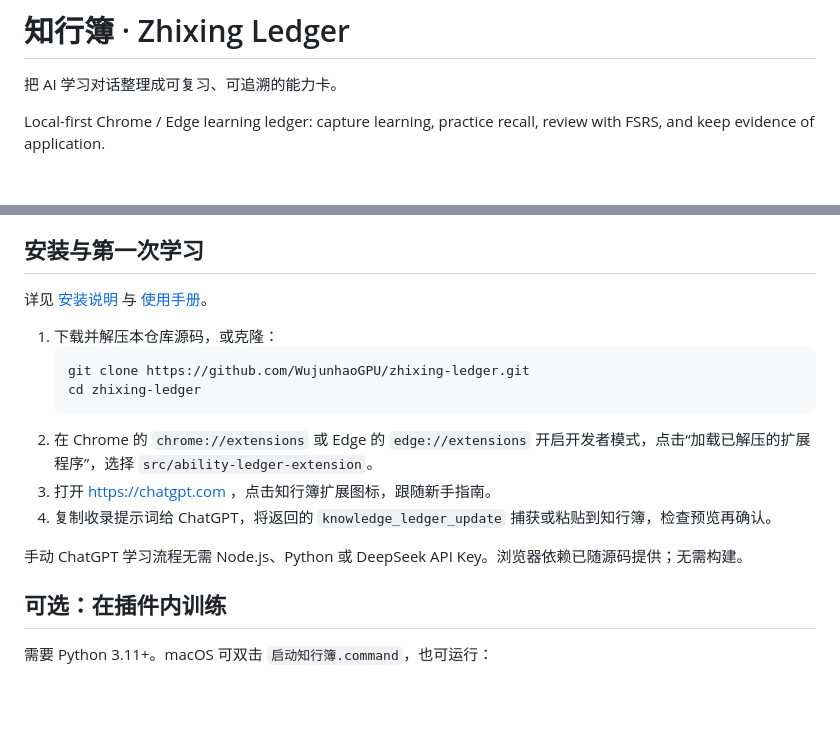
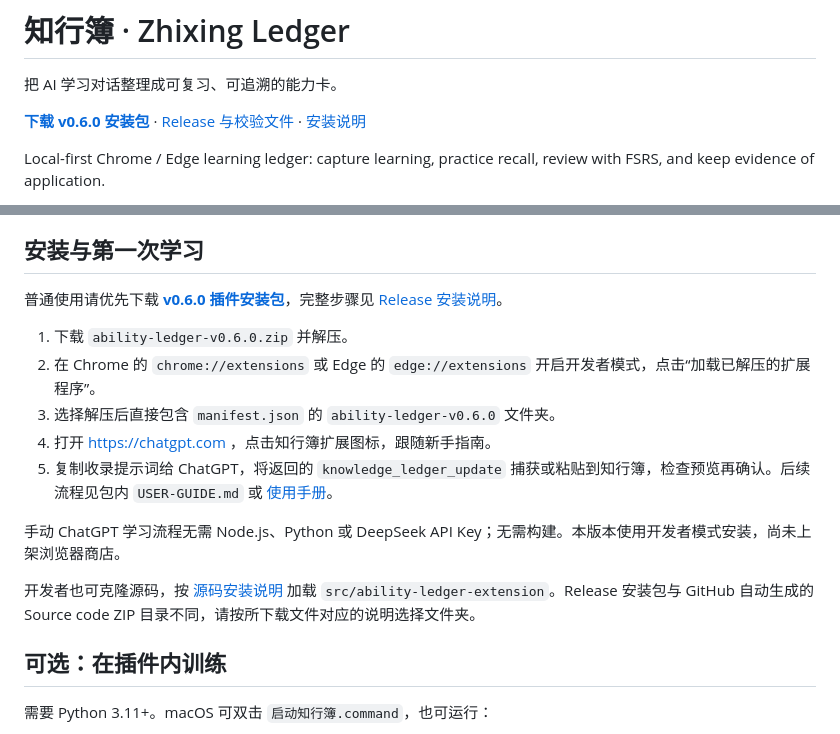
Before and after one commit to WujunhaoGPU/zhixing-ledger, a Markdown page: README.md, 2 parts joined by grey strips. GitHub-like rendering; blank space fills up the shorter version.

Commit message:
Prioritize v0.6.0 release downloads in README

````diff
--- a/README.md
+++ b/README.md
@@ -1,6 +1,8 @@
 # 知行簿 · Zhixing Ledger
 
 把 AI 学习对话整理成可复习、可追溯的能力卡。
+
+**[下载 v0.6.0 安装包](https://github.com/WujunhaoGPU/zhixing-ledger/releases/download/v0.6.0/ability-ledger-v0.6.0.zip)** · [Release 与校验文件](https://github.com/WujunhaoGPU/zhixing-ledger/releases/tag/v0.6.0) · [安装说明](https://github.com/WujunhaoGPU/zhixing-ledger/releases/download/v0.6.0/INSTALL-v0.6.0.md)
 
 Local-first Chrome / Edge learning ledger: capture learning, practice recall, review with FSRS, and keep evidence of application.
 
@@ -17,18 +19,17 @@ Local-first Chrome / Edge learning ledger: capture learning, practice recall, re
 
 ## 安装与第一次学习
 
-详见 [安装说明](docs/INSTALL.md) 与 [使用手册](docs/ability-ledger-quick-start.md)。
+普通使用请优先下载 **[v0.6.0 插件安装包](https://github.com/WujunhaoGPU/zhixing-ledger/releases/download/v0.6.0/ability-ledger-v0.6.0.zip)**，完整步骤见 [Release 安装说明](https://github.com/WujunhaoGPU/zhixing-ledger/releases/download/v0.6.0/INSTALL-v0.6.0.md)。
 
-1. 下载并解压本仓库源码，或克隆：
-   ```sh
-   git clone https://github.com/WujunhaoGPU/zhixing-ledger.git
-   cd zhixing-ledger
-   ```
-2. 在 Chrome 的 `chrome://extensions` 或 Edge 的 `edge://extensions` 开启开发者模式，点击“加载已解压的扩展程序”，选择 `src/ability-ledger-extension`。
-3. 打开 https://chatgpt.com ，点击知行簿扩展图标，跟随新手指南。
-4. 复制收录提示词给 ChatGPT，将返回的 `knowledge_ledger_update` 捕获或粘贴到知行簿，检查预览再确认。
+1. 下载 `ability-ledger-v0.6.0.zip` 并解压。
+2. 在 Chrome 的 `chrome://extensions` 或 Edge 的 `edge://extensions` 开启开发者模式，点击“加载已解压的扩展程序”。
+3. 选择解压后直接包含 `manifest.json` 的 `ability-ledger-v0.6.0` 文件夹。
+4. 打开 https://chatgpt.com ，点击知行簿扩展图标，跟随新手指南。
+5. 复制收录提示词给 ChatGPT，将返回的 `knowledge_ledger_update` 捕获或粘贴到知行簿，检查预览再确认。后续流程见包内 `USER-GUIDE.md` 或 [使用手册](docs/ability-ledger-quick-start.md)。
 
-手动 ChatGPT 学习流程无需 Node.js、Python 或 DeepSeek API Key。浏览器依赖已随源码提供；无需构建。
+手动 ChatGPT 学习流程无需 Node.js、Python 或 DeepSeek API Key；无需构建。本版本使用开发者模式安装，尚未上架浏览器商店。
+
+开发者也可克隆源码，按 [源码安装说明](docs/INSTALL.md) 加载 `src/ability-ledger-extension`。Release 安装包与 GitHub 自动生成的 Source code ZIP 目录不同，请按所下载文件对应的说明选择文件夹。
 
 ## 可选：在插件内训练
 
````
